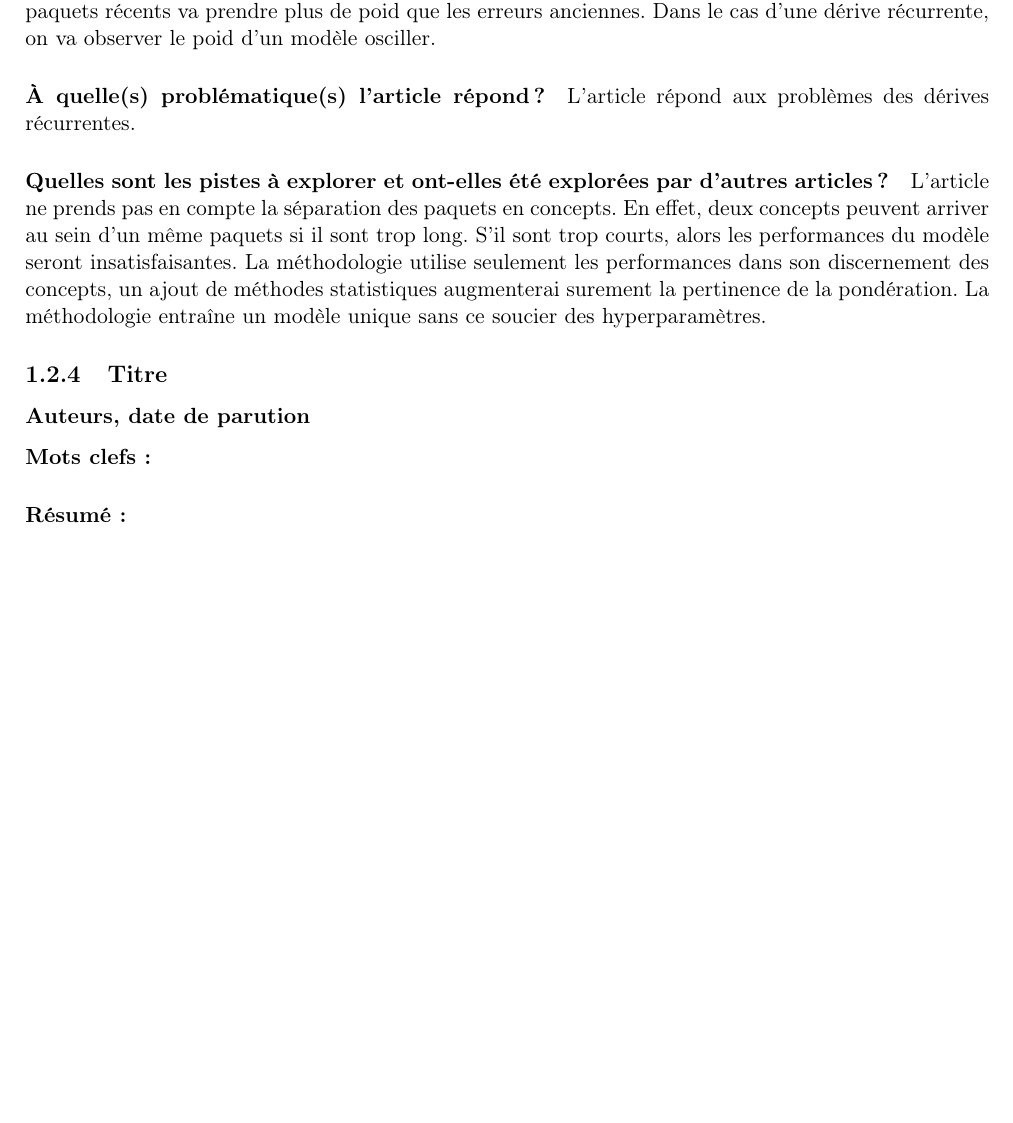
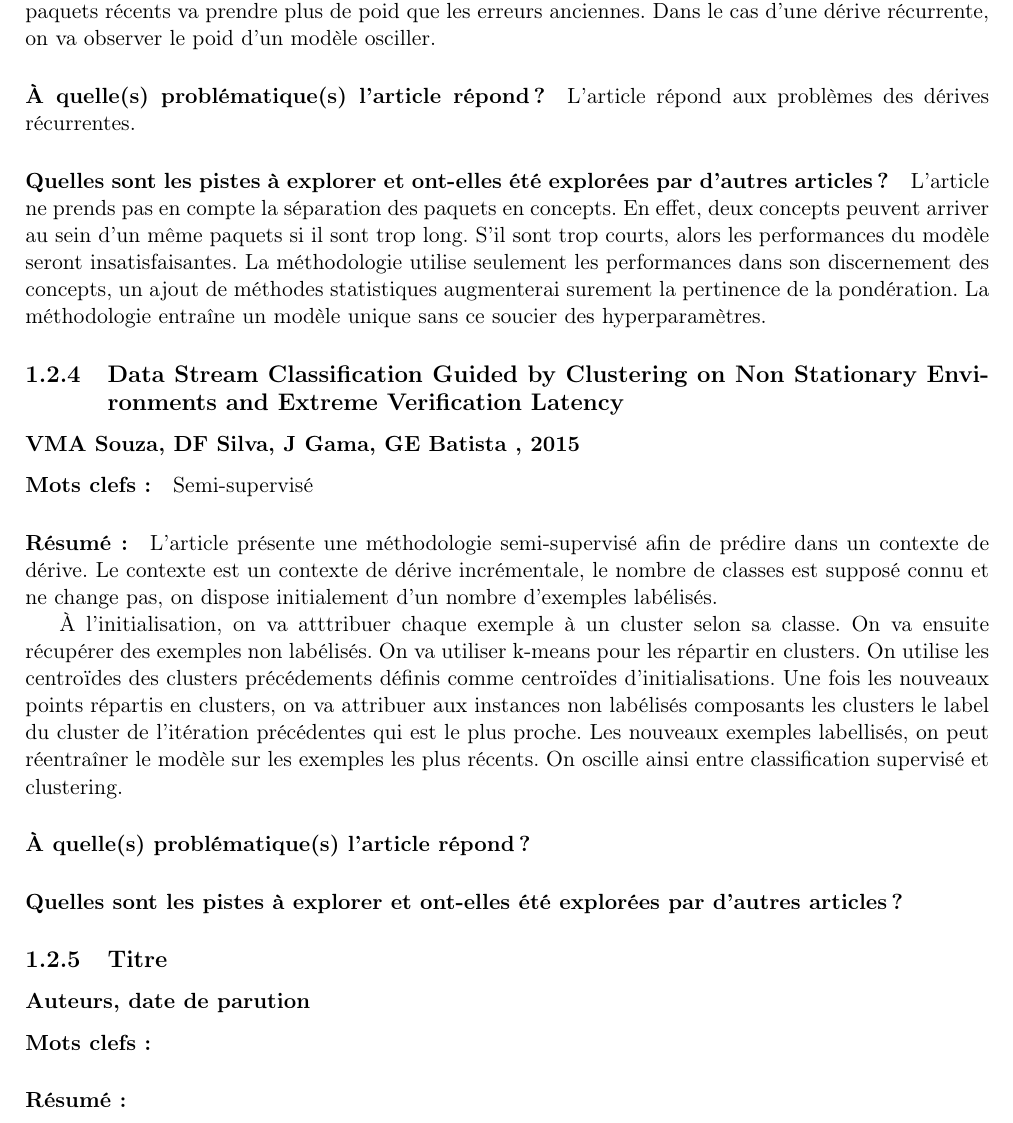
Before and after one commit to mfuccellaro/these-concept-drift, a LaTeX document (Description lecture/Resume_latex.tex): part of page 5 of 7, cut so that both start at the same text, the shorter picture padded with empty space. Compiled offline with pdfLaTeX.

Commit message:
update descriptif

```diff
--- a/Description lecture/Resume_latex.tex
+++ b/Description lecture/Resume_latex.tex
@@ -149,6 +149,21 @@ $P_{i, j}^{v}=P\left(f_{i}=v \mid c_{j}\right), i \in[1, n], j \in[1, m], v \in
 
 
 
+\subsection{Data Stream Classification Guided by Clustering on Non Stationary Environments and Extreme Verification Latency}
+\subsubsection{VMA Souza, DF Silva, J Gama, GE Batista , 2015}
+
+\paragraph{Mots clefs :} Semi-supervisé
+
+\paragraph{Résumé :} L'article présente une méthodologie semi-supervisé afin de prédire dans un contexte de dérive. Le contexte est un contexte de dérive incrémentale, le nombre de classes est supposé connu et ne change pas, on dispose initialement d'un nombre d'exemples labélisés.
+
+ À l'initialisation, on va atttribuer chaque exemple à un cluster selon sa classe. On va ensuite récupérer des exemples non labélisés. On va utiliser k-means pour les répartir en clusters. On utilise les centroïdes des clusters précédements définis comme centroïdes d'initialisations. Une fois les nouveaux points répartis en clusters, on va attribuer aux instances non labélisés composants les clusters le label du cluster de l'itération précédentes qui est le plus proche. Les nouveaux exemples labellisés, on peut réentraîner le modèle sur les exemples les plus récents.  On oscille ainsi entre classification supervisé et clustering.
+
+\paragraph{À quelle(s) problématique(s) l'article répond ?}
+
+\paragraph{Quelles sont les pistes à explorer et ont-elles  été explorées par d'autres articles ?}
+
+
+
 
 
 
```
Also changed, not shown: Description lecture/Resume_latex.pdf, 4 other files.
